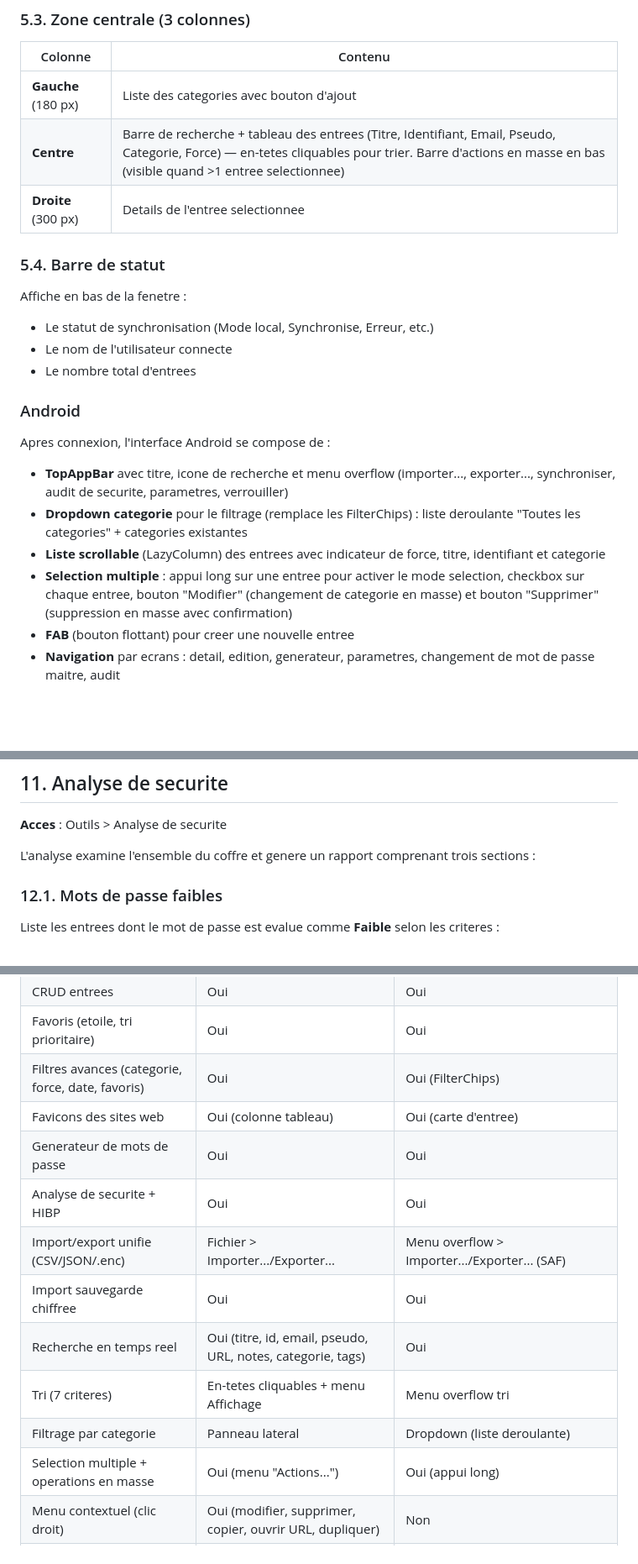
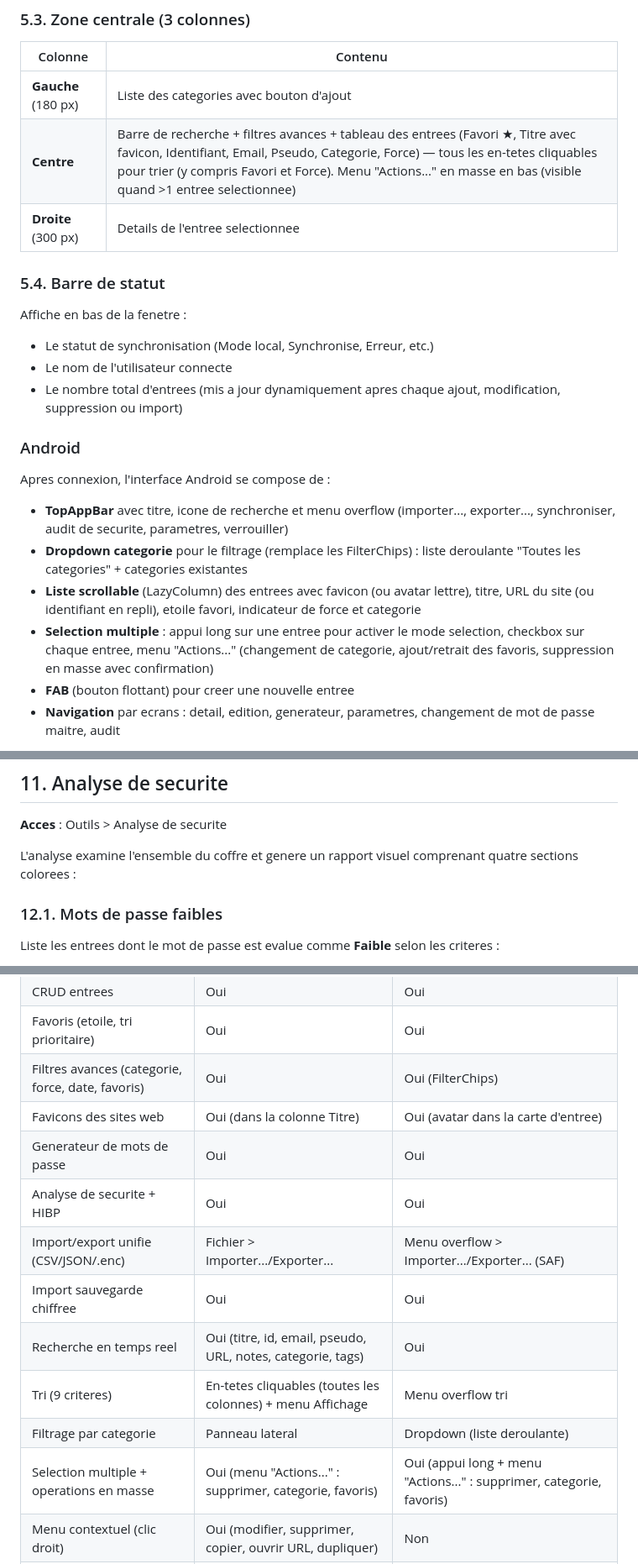
Before and after one commit to Loken75/password-manager, a Markdown page: docs/FUNCTIONAL.md, 3 parts joined by grey strips. Shown at 84% size. Drawn GitHub-style; blank space fills up the shorter version.

```diff
--- a/docs/FUNCTIONAL.md
+++ b/docs/FUNCTIONAL.md
@@ -171,7 +171,7 @@ Acces rapide aux fonctions courantes :
 | Colonne | Contenu |
 |---------|---------|
 | **Gauche** (180 px) | Liste des categories avec bouton d'ajout |
-| **Centre** | Barre de recherche + tableau des entrees (Titre, Identifiant, Email, Pseudo, Categorie, Force) — en-tetes cliquables pour trier. Barre d'actions en masse en bas (visible quand >1 entree selectionnee) |
+| **Centre** | Barre de recherche + filtres avances + tableau des entrees (Favori ★, Titre avec favicon, Identifiant, Email, Pseudo, Categorie, Force) — tous les en-tetes cliquables pour trier (y compris Favori et Force). Menu "Actions..." en masse en bas (visible quand >1 entree selectionnee) |
 | **Droite** (300 px) | Details de l'entree selectionnee |
 
 ### 5.4. Barre de statut
@@ -179,7 +179,7 @@ Acces rapide aux fonctions courantes :
 Affiche en bas de la fenetre :
 - Le statut de synchronisation (Mode local, Synchronise, Erreur, etc.)
 - Le nom de l'utilisateur connecte
-- Le nombre total d'entrees
+- Le nombre total d'entrees (mis a jour dynamiquement apres chaque ajout, modification, suppression ou import)
 
 ### Android
 
@@ -187,8 +187,8 @@ Apres connexion, l'interface Android se compose de :
 
 - **TopAppBar** avec titre, icone de recherche et menu overflow (importer..., exporter..., synchroniser, audit de securite, parametres, verrouiller)
 - **Dropdown categorie** pour le filtrage (remplace les FilterChips) : liste deroulante "Toutes les categories" + categories existantes
-- **Liste scrollable** (LazyColumn) des entrees avec indicateur de force, titre, identifiant et categorie
-- **Selection multiple** : appui long sur une entree pour activer le mode selection, checkbox sur chaque entree, bouton "Modifier" (changement de categorie en masse) et bouton "Supprimer" (suppression en masse avec confirmation)
+- **Liste scrollable** (LazyColumn) des entrees avec favicon (ou avatar lettre), titre, URL du site (ou identifiant en repli), etoile favori, indicateur de force et categorie
+- **Selection multiple** : appui long sur une entree pour activer le mode selection, checkbox sur chaque entree, menu "Actions..." (changement de categorie, ajout/retrait des favoris, suppression en masse avec confirmation)
 - **FAB** (bouton flottant) pour creer une nouvelle entree
 - **Navigation** par ecrans : detail, edition, generateur, parametres, changement de mot de passe maitre, audit
 
@@ -417,7 +423,7 @@ Un indicateur de force du mot de passe est affiche en temps reel.
 
 **Acces** : Outils > Analyse de securite
 
-L'analyse examine l'ensemble du coffre et genere un rapport comprenant trois sections :
+L'analyse examine l'ensemble du coffre et genere un rapport visuel comprenant quatre sections colorees :
 
 ### 12.1. Mots de passe faibles
 
@@ -811,15 +817,15 @@ Alternativement, utilisez la **synchronisation SFTP** (desktop et Android) pour
 | CRUD entrees | Oui | Oui |
 | Favoris (etoile, tri prioritaire) | Oui | Oui |
 | Filtres avances (categorie, force, date, favoris) | Oui | Oui (FilterChips) |
-| Favicons des sites web | Oui (colonne tableau) | Oui (carte d'entree) |
+| Favicons des sites web | Oui (dans la colonne Titre) | Oui (avatar dans la carte d'entree) |
 | Generateur de mots de passe | Oui | Oui |
 | Analyse de securite + HIBP | Oui | Oui |
 | Import/export unifie (CSV/JSON/.enc) | Fichier > Importer.../Exporter... | Menu overflow > Importer.../Exporter... (SAF) |
 | Import sauvegarde chiffree | Oui | Oui |
 | Recherche en temps reel | Oui (titre, id, email, pseudo, URL, notes, categorie, tags) | Oui |
-| Tri (7 criteres) | En-tetes cliquables + menu Affichage | Menu overflow tri |
+| Tri (9 criteres) | En-tetes cliquables (toutes les colonnes) + menu Affichage | Menu overflow tri |
 | Filtrage par categorie | Panneau lateral | Dropdown (liste deroulante) |
-| Selection multiple + operations en masse | Oui (menu "Actions...") | Oui (appui long) |
+| Selection multiple + operations en masse | Oui (menu "Actions..." : supprimer, categorie, favoris) | Oui (appui long + menu "Actions..." : supprimer, categorie, favoris) |
 | Menu contextuel (clic droit) | Oui (modifier, supprimer, copier, ouvrir URL, dupliquer) | Non |
 | Gestion des categories | Ajout via panneau lateral | Ecran dedie (Parametres > Gerer les categories) |
 | Verification des mises a jour | Auto (5 min) + manuel (ecran connexion) | Au lancement (dialog) |
```
Also changed, not shown: other parts of docs/FUNCTIONAL.md (+8 -2 lines), README.md (+5 -5 lines), docs/TECHNICAL.md (+8 -7 lines).
